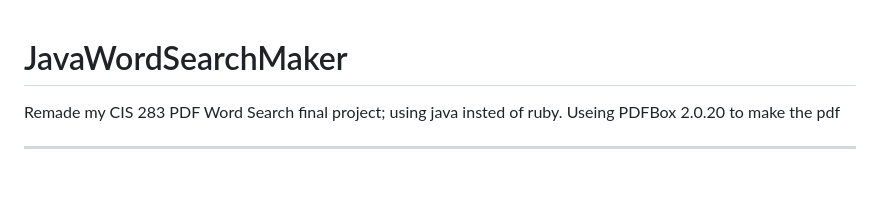
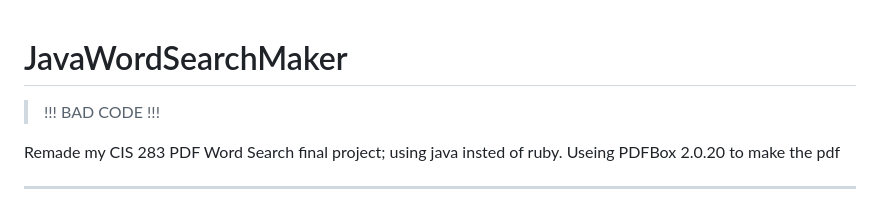
Before and after one commit to tztz8/JavaWordSearchMaker, a Markdown page: README.md, the part around the change. Rendered like a GitHub page; blank space fills up the shorter version.

```diff
--- a/README.md
+++ b/README.md
@@ -1,4 +1,7 @@
 # JavaWordSearchMaker
+
+> !!! BAD CODE !!!
+
 Remade my CIS 283 PDF Word Search final project; using java insted of ruby.
 Useing PDFBox 2.0.20 to make the pdf
 
```
